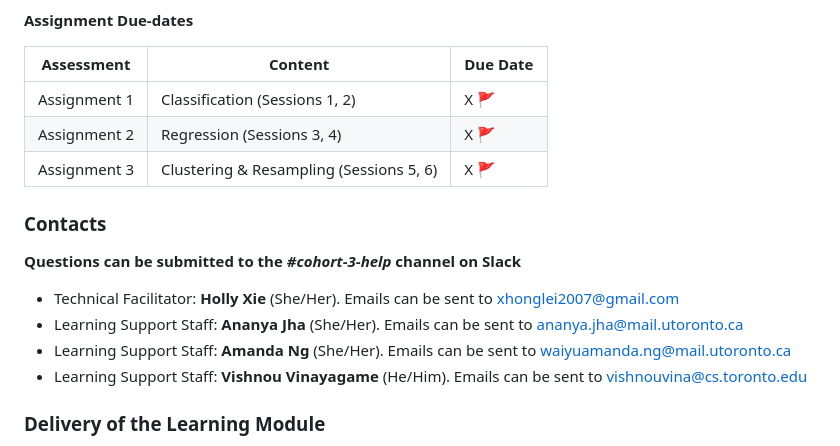
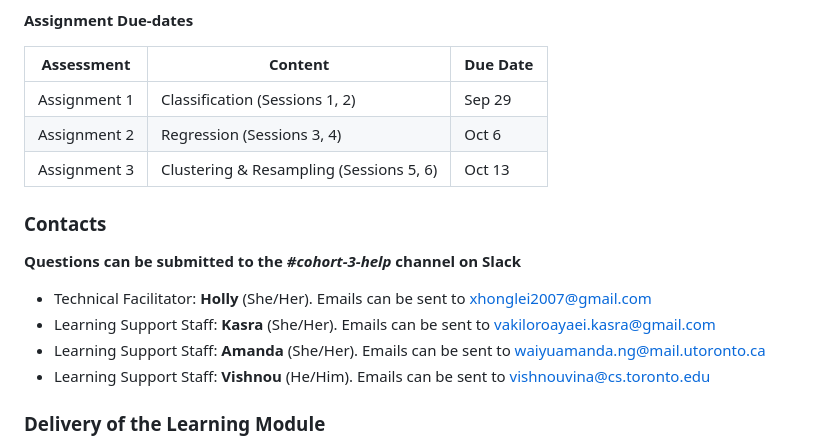
Before and after one commit to UofT-DSI/applying_statistical_concepts, a Markdown page: README.md, the part around the change. Drawn GitHub-style.

```diff
--- a/README.md
+++ b/README.md
@@ -44,16 +44,16 @@ Participants should review the [Assignment Submission Guide](https://github.com/
 
 | Assessment   | Content                            | Due Date     |
 |--------------|------------------------------------|--------------|
-| Assignment 1 | Classification (Sessions 1, 2)     | X  🚩 |
-| Assignment 2 | Regression (Sessions 3, 4)         | X 🚩    |
-| Assignment 3 | Clustering & Resampling (Sessions 5, 6) | X 🚩   |
+| Assignment 1 | Classification (Sessions 1, 2)     | Sep 29 |
+| Assignment 2 | Regression (Sessions 3, 4)         | Oct 6    |
+| Assignment 3 | Clustering & Resampling (Sessions 5, 6) | Oct 13   |
 
 ### Contacts
 **Questions can be submitted to the _#cohort-3-help_ channel on Slack**
-* Technical Facilitator: **Holly Xie** (She/Her). Emails can be sent to xhonglei2007@gmail.com
-* Learning Support Staff: **Ananya Jha** (She/Her). Emails can be sent to ananya.jha@mail.utoronto.ca
-* Learning Support Staff: **Amanda Ng** (She/Her). Emails can be sent to waiyuamanda.ng@mail.utoronto.ca
-* Learning Support Staff: **Vishnou Vinayagame** (He/Him). Emails can be sent to vishnouvina@cs.toronto.edu
+* Technical Facilitator: **Holly** (She/Her). Emails can be sent to xhonglei2007@gmail.com
+* Learning Support Staff: **Kasra** (She/Her). Emails can be sent to vakiloroayaei.kasra@gmail.com
+* Learning Support Staff: **Amanda** (She/Her). Emails can be sent to waiyuamanda.ng@mail.utoronto.ca
+* Learning Support Staff: **Vishnou** (He/Him). Emails can be sent to vishnouvina@cs.toronto.edu
 
 ### Delivery of the Learning Module
 
```
